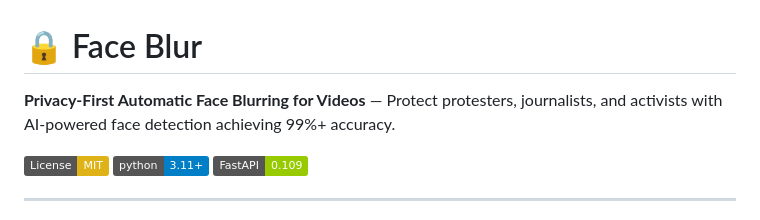
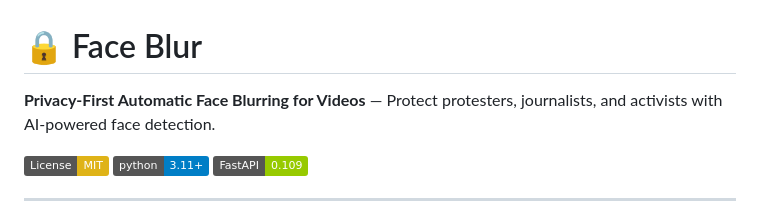
Before and after one commit to yasinhajilou/face-blur, a Markdown page: README.md, the part around the change. Drawn GitHub-style; badges without logos.

Commit message:
Update project description in README.md
Removed the accuracy percentage from the project description.

```diff
--- a/README.md
+++ b/README.md
@@ -1,6 +1,6 @@
 # 🔒 Face Blur
 
-**Privacy-First Automatic Face Blurring for Videos** — Protect protesters, journalists, and activists with AI-powered face detection achieving 99%+ accuracy.
+**Privacy-First Automatic Face Blurring for Videos** — Protect protesters, journalists, and activists with AI-powered face detection.
 
 [![License: MIT](https://img.shields.io/badge/License-MIT-yellow.svg)](https://opensource.org/licenses/MIT)
 [![Python 3.11+](https://img.shields.io/badge/python-3.11+-blue.svg)](https://www.python.org/downloads/)
```
